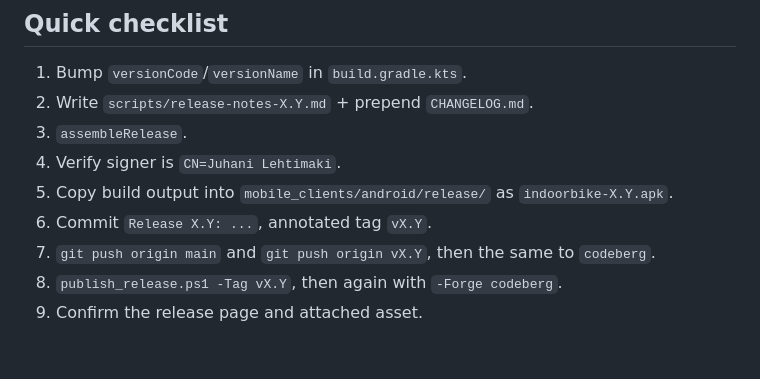
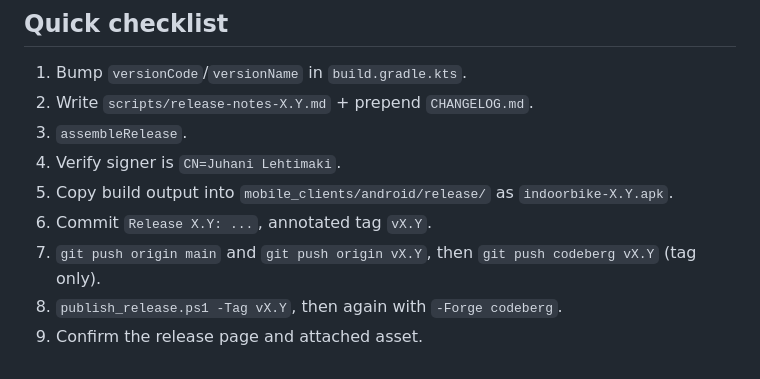
Before and after one commit to rsteube/IndoorCyclingApp, a Markdown page: docs/RELEASE.md, the part around one of its changes. Rendered like a GitHub page.

```diff
--- a/docs/RELEASE.md
+++ b/docs/RELEASE.md
@@ -163,6 +172,7 @@ wrap it in an object). Run it with the PowerShell tool, not Bash.
 4. Verify signer is `CN=Juhani Lehtimaki`.
 5. Copy build output into `mobile_clients/android/release/` as `indoorbike-X.Y.apk`.
 6. Commit `Release X.Y: ...`, annotated tag `vX.Y`.
-7. `git push origin main` and `git push origin vX.Y`, then the same to `codeberg`.
+7. `git push origin main` and `git push origin vX.Y`, then `git push codeberg vX.Y`
+   (tag only).
 8. `publish_release.ps1 -Tag vX.Y`, then again with `-Forge codeberg`.
 9. Confirm the release page and attached asset.
```
Also changed, not shown: other parts of docs/RELEASE.md (+15 -6 lines).
